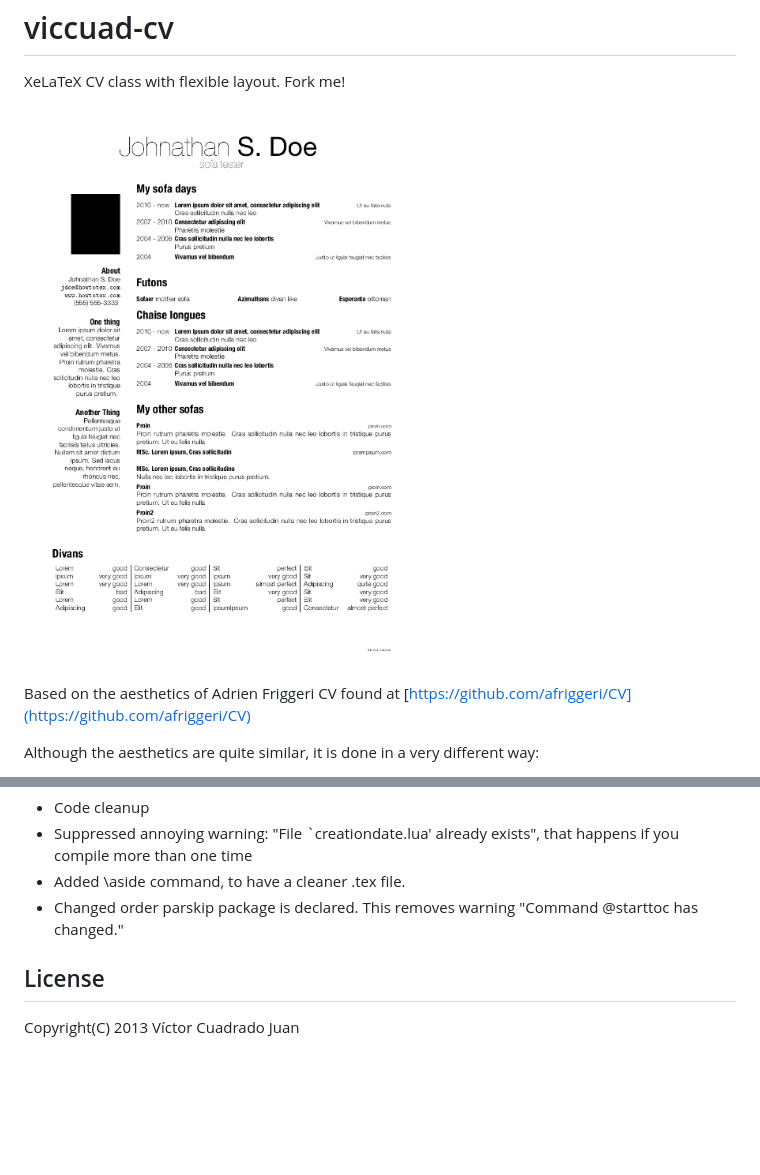
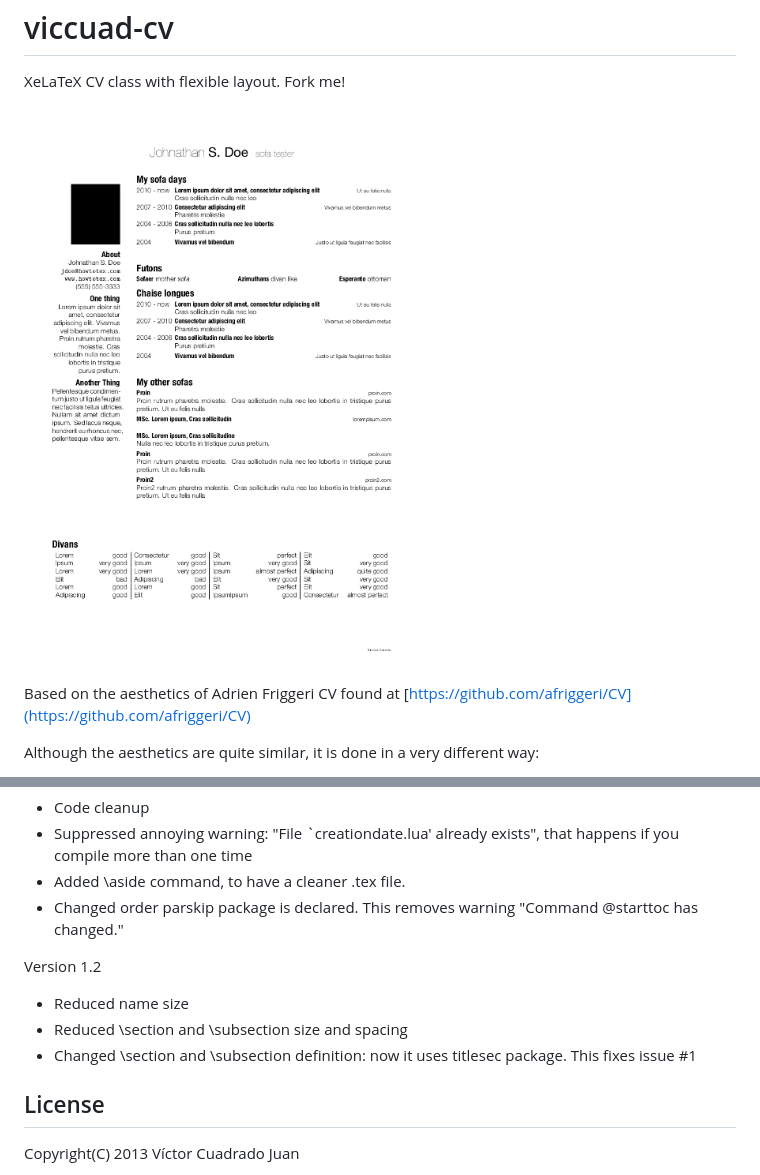
Before and after one commit to viccuad/viccuad-cv, a Markdown page: README.md, 2 parts joined by grey strips. GitHub-like rendering; pictures changed too: example_scaled.png; blank space fills up the shorter version.

Commit message:
resized section, subsection, name title; \section and \subsection now definded by titlesec. this fixes #1

```diff
--- a/README.md
+++ b/README.md
@@ -57,6 +57,11 @@ Version 1.1
  * Changed order parskip package is declared. This removes warning "Command
    \@starttoc  has changed."
 
+Version 1.2
+
+ * Reduced name size
+ * Reduced \section and \subsection size and spacing
+ * Changed \section and \subsection definition: now it uses titlesec package. This fixes issue #1
 
 ## License
 
```
Also changed, not shown: example.png, 3 other files.
